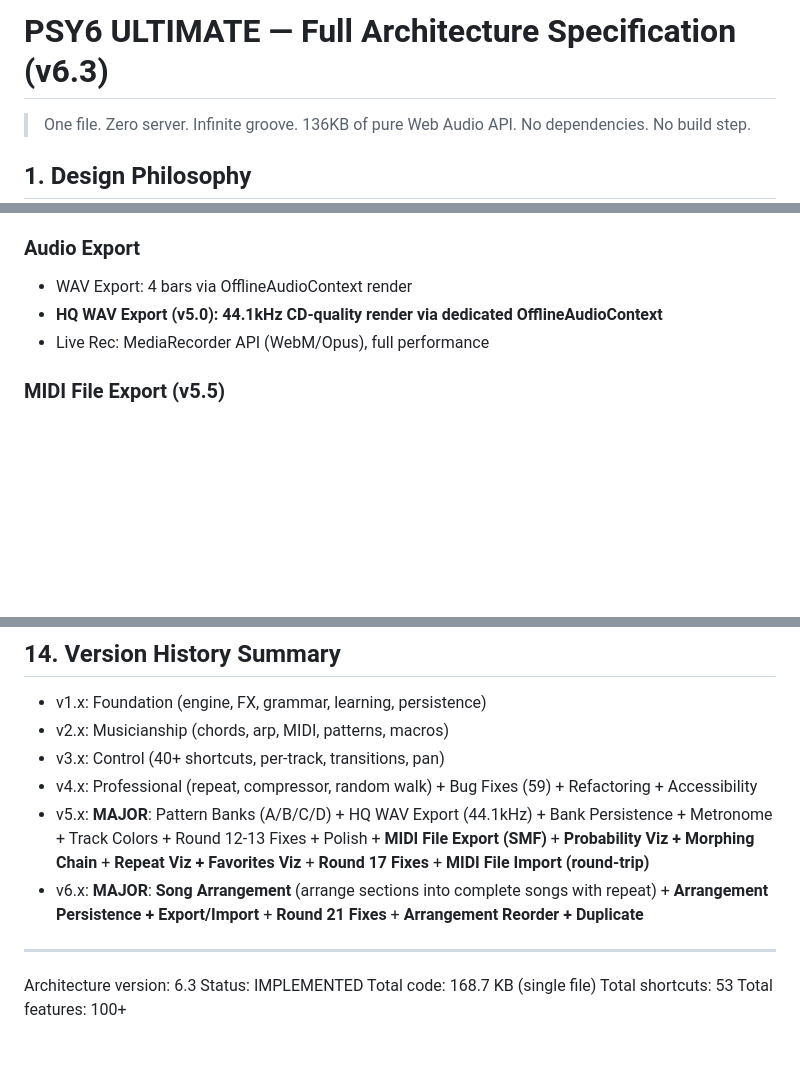
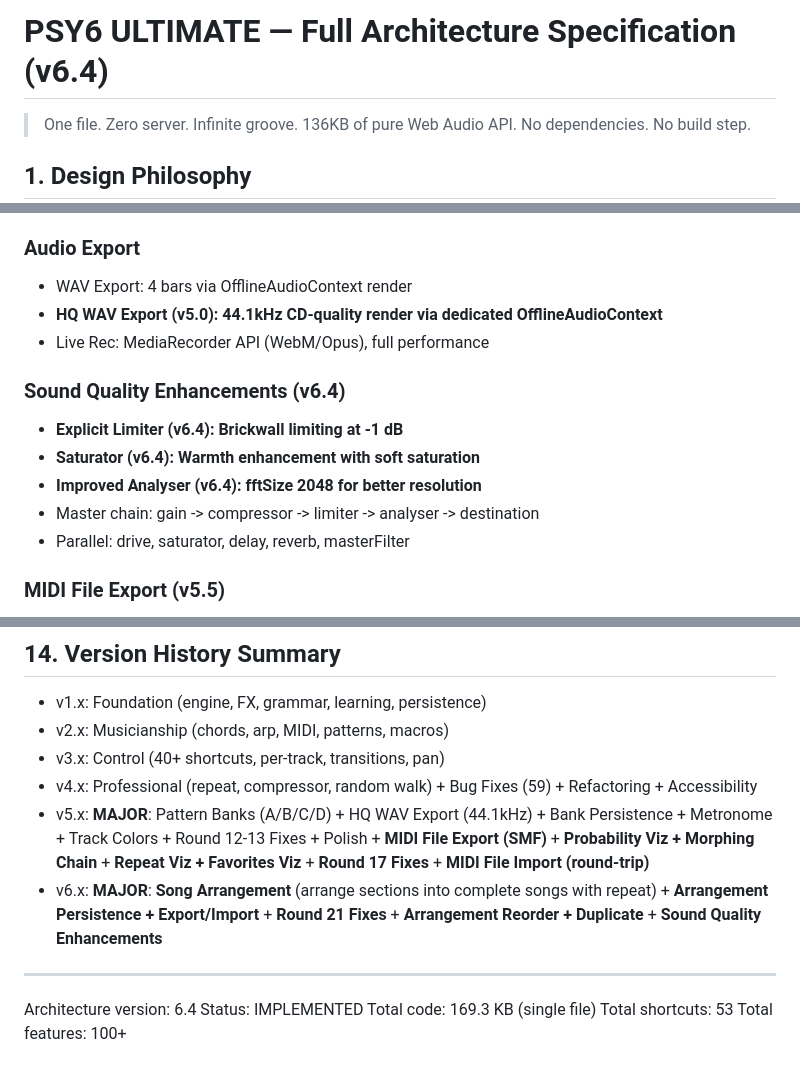
Before and after one commit to dudududi144-source/PSY6-ULTIMATE, a Markdown page: ARCHITECTURE.md, 3 parts joined by grey strips. GitHub-like rendering; blank space fills up the shorter version.

Commit message:
docs: ARCHITECTURE.md v6.4 — Sound Quality Enhancements + updated version/size/history

```diff
--- a/ARCHITECTURE.md
+++ b/ARCHITECTURE.md
@@ -1,4 +1,4 @@
-# PSY6 ULTIMATE — Full Architecture Specification (v6.3)
+# PSY6 ULTIMATE — Full Architecture Specification (v6.4)
 
 > One file. Zero server. Infinite groove.
 > 136KB of pure Web Audio API. No dependencies. No build step.
@@ -251,6 +251,13 @@ FX components:
 - **HQ WAV Export (v5.0): 44.1kHz CD-quality render via dedicated OfflineAudioContext**
 - Live Rec: MediaRecorder API (WebM/Opus), full performance
 
+### Sound Quality Enhancements (v6.4)
+- **Explicit Limiter (v6.4): Brickwall limiting at -1 dB**
+- **Saturator (v6.4): Warmth enhancement with soft saturation**
+- **Improved Analyser (v6.4): fftSize 2048 for better resolution**
+- Master chain: gain -> compressor -> limiter -> analyser -> destination
+- Parallel: drive, saturator, delay, reverb, masterFilter
+
 ### MIDI File Export (v5.5)
 - Standard MIDI File (SMF) format 0
 - 480 ticks per quarter note
@@ -385,12 +392,12 @@ No build step. No dependencies. No server required.
 - v3.x: Control (40+ shortcuts, per-track, transitions, pan)
 - v4.x: Professional (repeat, compressor, random walk) + Bug Fixes (59) + Refactoring + Accessibility
 - v5.x: **MAJOR**: Pattern Banks (A/B/C/D) + HQ WAV Export (44.1kHz) + Bank Persistence + Metronome + Track Colors + Round 12-13 Fixes + Polish + **MIDI File Export (SMF)** + **Probability Viz + Morphing Chain** + **Repeat Viz + Favorites Viz** + **Round 17 Fixes** + **MIDI File Import (round-trip)**
-- v6.x: **MAJOR**: **Song Arrangement** (arrange sections into complete songs with repeat) + **Arrangement Persistence + Export/Import** + **Round 21 Fixes** + **Arrangement Reorder + Duplicate**
+- v6.x: **MAJOR**: **Song Arrangement** (arrange sections into complete songs with repeat) + **Arrangement Persistence + Export/Import** + **Round 21 Fixes** + **Arrangement Reorder + Duplicate** + **Sound Quality Enhancements**
 
 ---
 
-Architecture version: 6.3
+Architecture version: 6.4
 Status: IMPLEMENTED
-Total code: 168.7 KB (single file)
+Total code: 169.3 KB (single file)
 Total shortcuts: 53
 Total features: 100+
```
